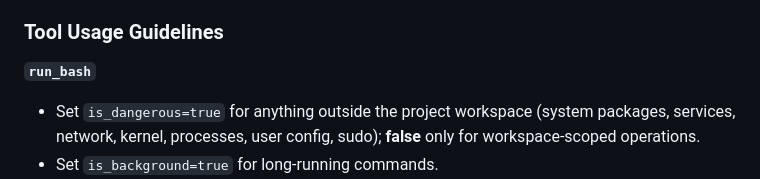
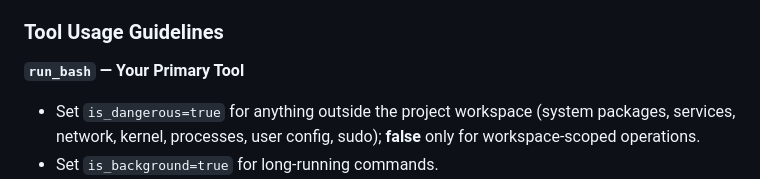
Before and after one commit to iohub/codeactor-agent, a Markdown page: internal/agents/devops.prompt.md, the part around the change. Rendered like a GitHub page.

Commit message:
fix(agents): restore primary-tool signal for run_bash in devops prompt
The run_bash tool heading lost its "Your Primary Tool" qualifier
during a recent无损精简. This priority signal guides the agent to
prefer run_bash for operational tasks and is a behavioral
definition, not cosmetic.

- Restore heading to: run_bash — Your Primary Tool
- No other content changes

Diff:
diff
-run_bash
+run_bash — Your Primary Tool

Verified compilation unchanged with go vet ./internal/agents/.

Changes: 1 insertion(+), 1 deletion(-)

```diff
--- a/internal/agents/devops.prompt.md
+++ b/internal/agents/devops.prompt.md
@@ -11,7 +11,7 @@ Goal: Execute operational tasks precisely and safely with clear, actionable outp
 
 ### Tool Usage Guidelines
 
-**`run_bash`**
+**`run_bash` — Your Primary Tool**
 - Set `is_dangerous=true` for anything outside the project workspace (system packages, services, network, kernel, processes, user config, sudo); **false** only for workspace-scoped operations.
 - Set `is_background=true` for long-running commands.
 - Always provide a clear `explanation` for why the command is needed.
```
